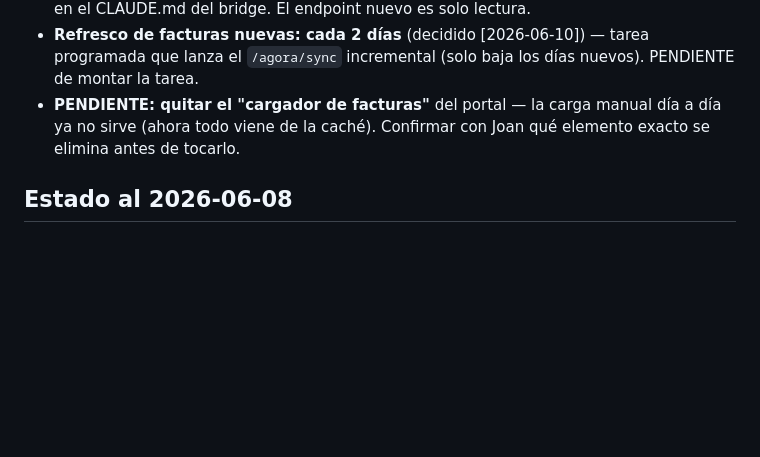
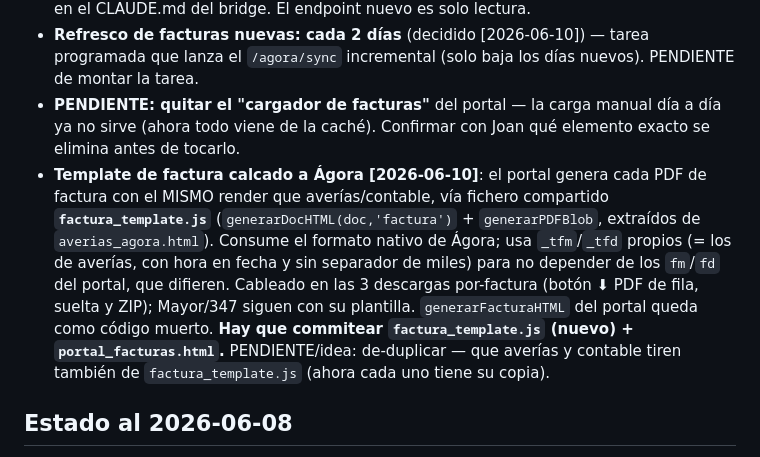
Before and after one commit to joanserramiret/averias-jstech, a Markdown page: CLAUDE.md, the part around the change. GitHub-like rendering; blank space fills up the shorter version.

```diff
--- a/CLAUDE.md
+++ b/CLAUDE.md
@@ -65,6 +65,13 @@ App web de gestión de **averías / órdenes de trabajo (OT)** de JS-TECH, servi
   incremental (solo baja los días nuevos). PENDIENTE de montar la tarea.
 - **PENDIENTE: quitar el "cargador de facturas"** del portal — la carga manual día a día ya no sirve (ahora todo viene
   de la caché). Confirmar con Joan qué elemento exacto se elimina antes de tocarlo.
+- **Template de factura calcado a Ágora [2026-06-10]**: el portal genera cada PDF de factura con el MISMO render que
+  averías/contable, vía fichero compartido **`factura_template.js`** (`generarDocHTML(doc,'factura')` + `generarPDFBlob`,
+  extraídos de `averias_agora.html`). Consume el formato nativo de Ágora; usa `_tfm`/`_tfd` propios (= los de averías,
+  con hora en fecha y sin separador de miles) para no depender de los `fm`/`fd` del portal, que difieren. Cableado en las
+  3 descargas por-factura (botón ⬇ PDF de fila, suelta y ZIP); Mayor/347 siguen con su plantilla. `generarFacturaHTML`
+  del portal queda como código muerto. **Hay que commitear `factura_template.js` (nuevo) + `portal_facturas.html`.**
+  PENDIENTE/idea: de-duplicar — que averías y contable tiren también de `factura_template.js` (ahora cada uno tiene su copia).
 
 ## Estado al 2026-06-08
 - Roles técnico/admin funcionando (detección por nombre de perfil; "andrew" ya no ve facturas).
```
